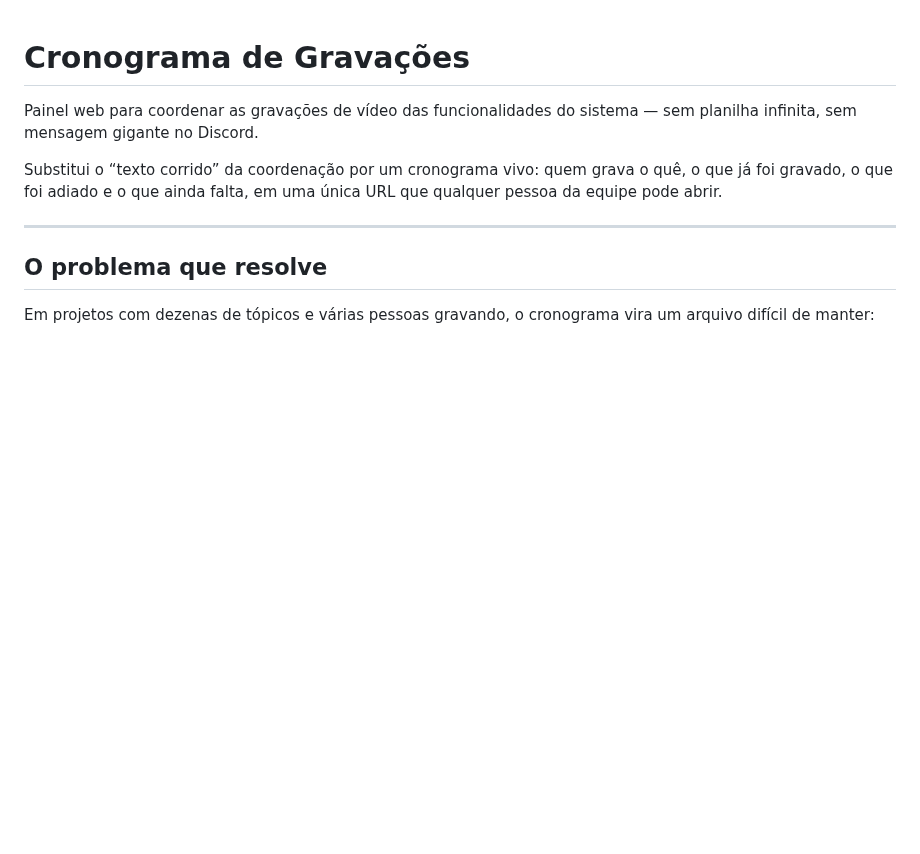
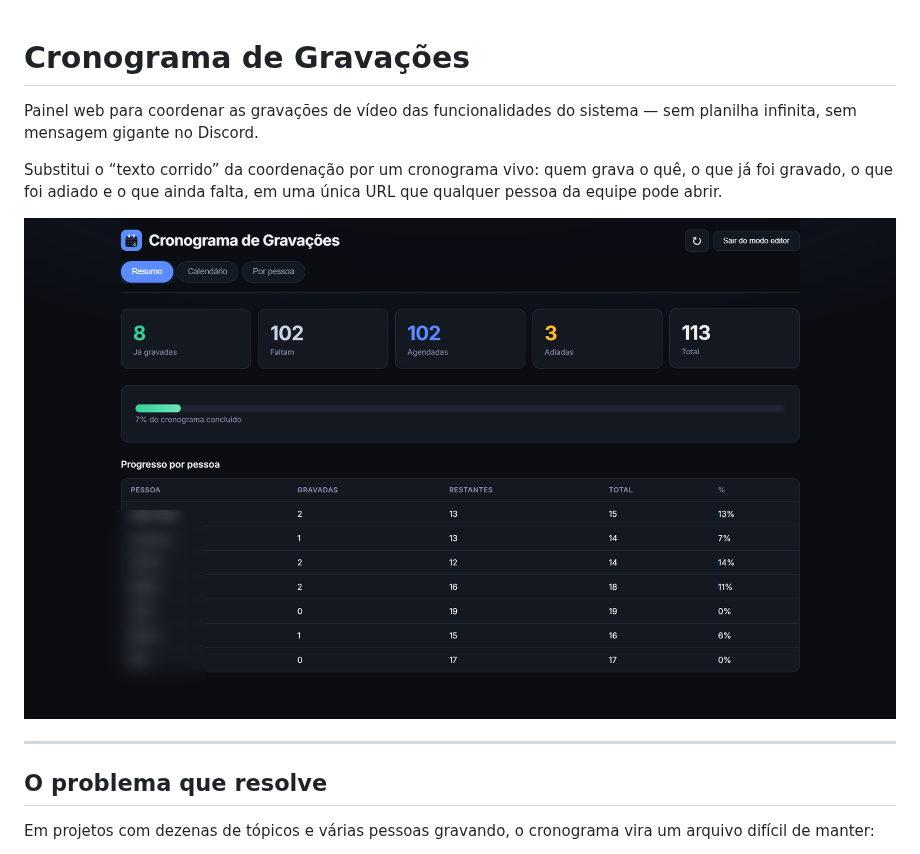
Before and after one commit to RafaelHDSV/Cronograma-de-Gravacoes, a Markdown page: README.md, the part around the change. GitHub-like rendering; pictures changed too: demo.png (added); blank space fills up the shorter version.

Commit message:
feat: add demo image and blur script for processing names in demo.png, enhance package.json with new script and sharp dependency

```diff
--- a/README.md
+++ b/README.md
@@ -3,6 +3,8 @@
 Painel web para coordenar as gravações de vídeo das funcionalidades do sistema — sem planilha infinita, sem mensagem gigante no Discord.
 
 Substitui o “texto corrido” da coordenação por um cronograma vivo: quem grava o quê, o que já foi gravado, o que foi adiado e o que ainda falta, em uma única URL que qualquer pessoa da equipe pode abrir.
+
+![Visão geral do painel — aba Resumo](demo.png)
 
 ---
 
```
Also changed, not shown: 3 other files.
